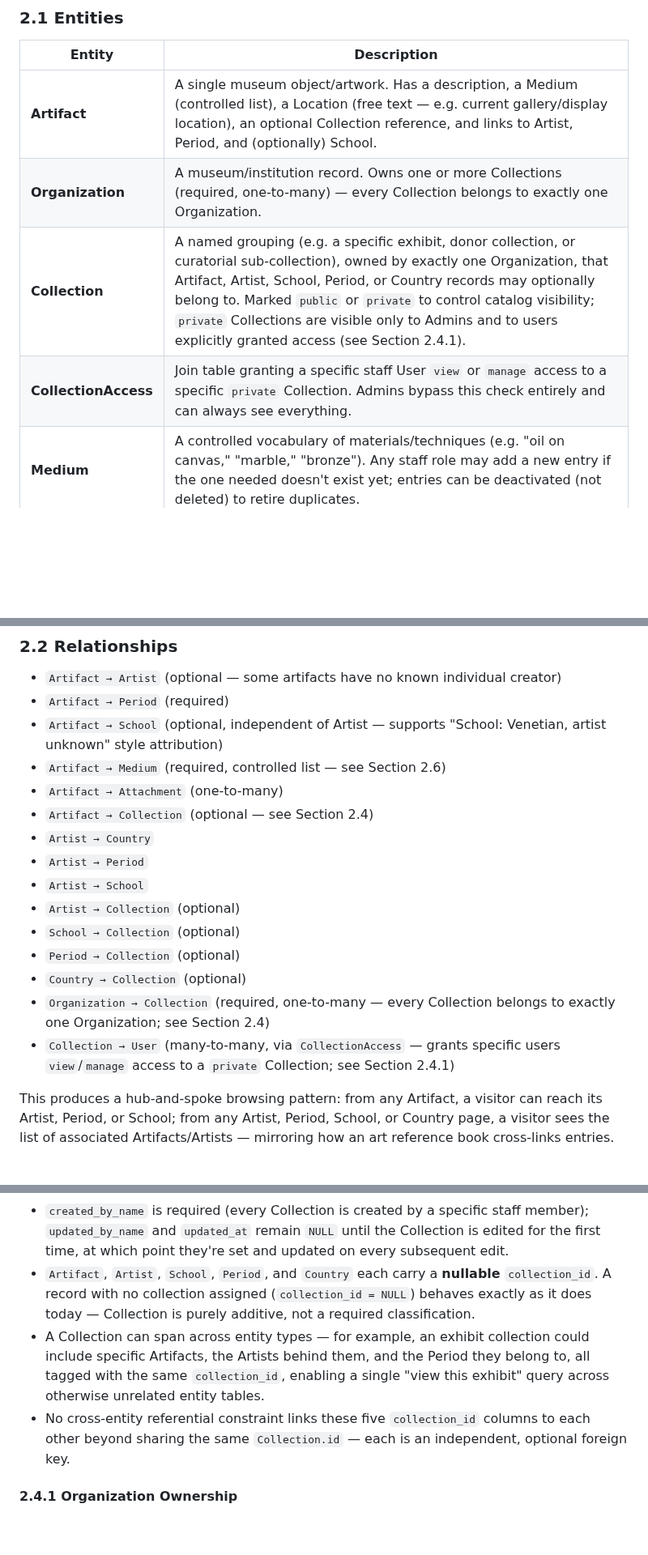
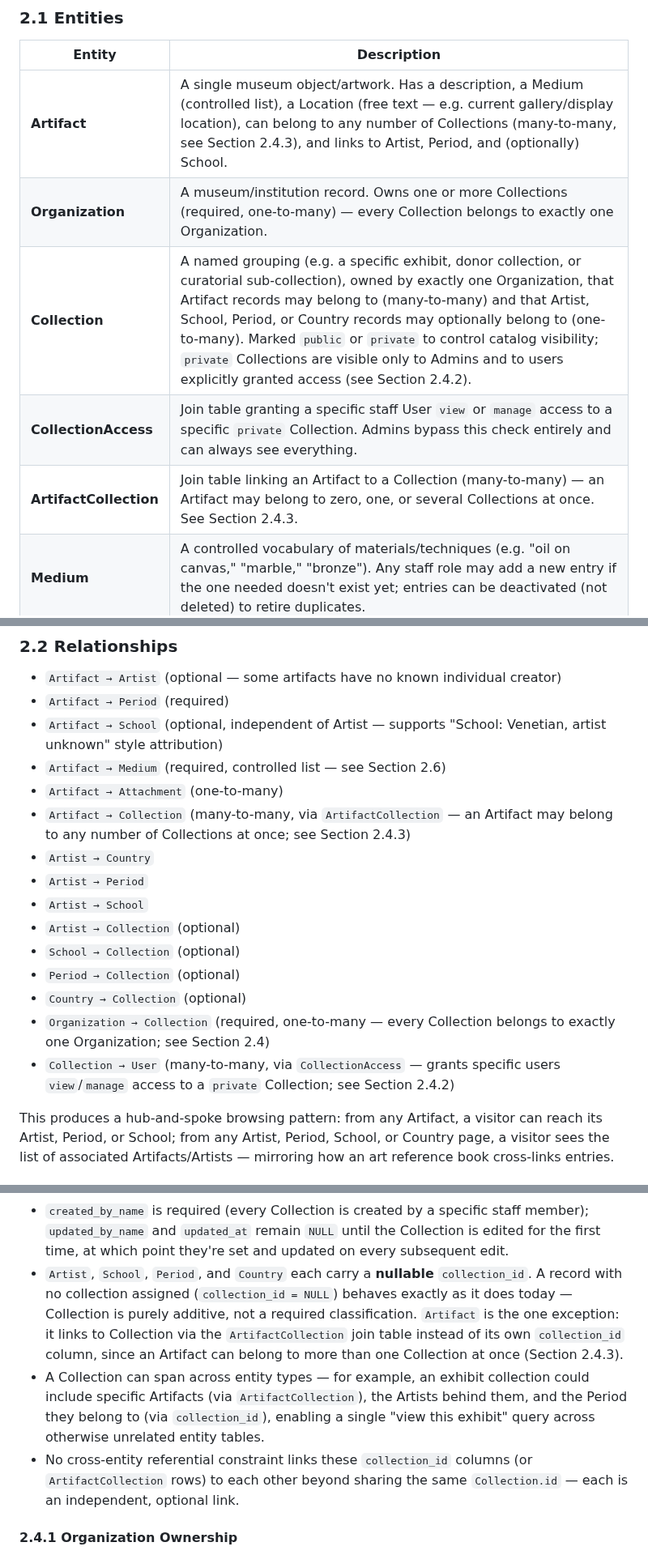
Before and after one commit to gdavydov/Artium-AI, a Markdown page: Artium-Gallery_Design_Document.md, 3 parts joined by grey strips. Shown at 81% size. Drawn GitHub-style; blank space fills up the shorter version.

```diff
--- a/Artium-Gallery_Design_Document.md
+++ b/Artium-Gallery_Design_Document.md
@@ -25,10 +25,11 @@ codebase
 
 | Entity | Description |
 |---|---|
-| **Artifact** | A single museum object/artwork. Has a description, a Medium (controlled list), a Location (free text — e.g. current gallery/display location), an optional Collection reference, and links to Artist, Period, and (optionally) School. |
+| **Artifact** | A single museum object/artwork. Has a description, a Medium (controlled list), a Location (free text — e.g. current gallery/display location), can belong to any number of Collections (many-to-many, see Section 2.4.3), and links to Artist, Period, and (optionally) School. |
 | **Organization** | A museum/institution record. Owns one or more Collections (required, one-to-many) — every Collection belongs to exactly one Organization. |
-| **Collection** | A named grouping (e.g. a specific exhibit, donor collection, or curatorial sub-collection), owned by exactly one Organization, that Artifact, Artist, School, Period, or Country records may optionally belong to. Marked `public` or `private` to control catalog visibility; `private` Collections are visible only to Admins and to users explicitly granted access (see Section 2.4.1). |
+| **Collection** | A named grouping (e.g. a specific exhibit, donor collection, or curatorial sub-collection), owned by exactly one Organization, that Artifact records may belong to (many-to-many) and that Artist, School, Period, or Country records may optionally belong to (one-to-many). Marked `public` or `private` to control catalog visibility; `private` Collections are visible only to Admins and to users explicitly granted access (see Section 2.4.2). |
 | **CollectionAccess** | Join table granting a specific staff User `view` or `manage` access to a specific `private` Collection. Admins bypass this check entirely and can always see everything. |
+| **ArtifactCollection** | Join table linking an Artifact to a Collection (many-to-many) — an Artifact may belong to zero, one, or several Collections at once. See Section 2.4.3. |
 | **Medium** | A controlled vocabulary of materials/techniques (e.g. "oil on canvas," "marble," "bronze"). Any staff role may add a new entry if the one needed doesn't exist yet; entries can be deactivated (not deleted) to retire duplicates. |
 | **Artist** | Creator of one or more artifacts. Has an optional embedded portrait image. Links to Country and Period, and optionally to School and Collection. |
 | **School** | An artistic school/movement (e.g. "Venetian School"). Has a list of associated Artists, and can also be attached directly to an Artifact when no specific artist is known. May optionally belong to a Collection. |
@@ -44,7 +45,8 @@ codebase
   artist unknown" style attribution)
 - `Artifact → Medium` (required, controlled list — see Section 2.6)
 - `Artifact → Attachment` (one-to-many)
-- `Artifact → Collection` (optional — see Section 2.4)
+- `Artifact → Collection` (many-to-many, via `ArtifactCollection` — an Artifact
+  may belong to any number of Collections at once; see Section 2.4.3)
 - `Artist → Country`
 - `Artist → Period`
 - `Artist → School`
@@ -55,7 +57,7 @@ codebase
 - `Organization → Collection` (required, one-to-many — every Collection belongs to exactly
   one Organization; see Section 2.4)
 - `Collection → User` (many-to-many, via `CollectionAccess` — grants specific users
-  `view`/`manage` access to a `private` Collection; see Section 2.4.1)
+  `view`/`manage` access to a `private` Collection; see Section 2.4.2)
 
 This produces a hub-and-spoke browsing pattern: from any Artifact, a visitor can reach
 its Artist, Period, or School; from any Artist, Period, School, or Country page, a
@@ -238,17 +246,20 @@ explicitly granted access (Section 2.4.2).
   member); `updated_by_name` and `updated_at` remain `NULL` until the Collection is
   edited for the first time, at which point they're set and updated on every
   subsequent edit.
-- `Artifact`, `Artist`, `School`, `Period`, and `Country` each carry a **nullable**
+- `Artist`, `School`, `Period`, and `Country` each carry a **nullable**
   `collection_id`. A record with no collection assigned (`collection_id = NULL`)
   behaves exactly as it does today — Collection is purely additive, not a
-  required classification.
+  required classification. `Artifact` is the one exception: it links to
+  Collection via the `ArtifactCollection` join table instead of its own
+  `collection_id` column, since an Artifact can belong to more than one
+  Collection at once (Section 2.4.3).
 - A Collection can span across entity types — for example, an exhibit collection
-  could include specific Artifacts, the Artists behind them, and the Period they
-  belong to, all tagged with the same `collection_id`, enabling a single "view this
-  exhibit" query across otherwise unrelated entity tables.
-- No cross-entity referential constraint links these five `collection_id` columns
-  to each other beyond sharing the same `Collection.id` — each is an independent,
-  optional foreign key.
+  could include specific Artifacts (via `ArtifactCollection`), the Artists
+  behind them, and the Period they belong to (via `collection_id`), enabling a
+  single "view this exhibit" query across otherwise unrelated entity tables.
+- No cross-entity referential constraint links these `collection_id` columns
+  (or `ArtifactCollection` rows) to each other beyond sharing the same
+  `Collection.id` — each is an independent, optional link.
 
 #### 2.4.1 Organization Ownership
 
```
Also changed, not shown: other parts of Artium-Gallery_Design_Document.md (+81 -15 lines), full-erd.png, 4 other files.
